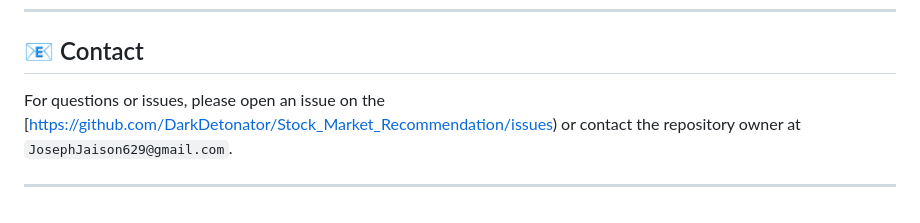
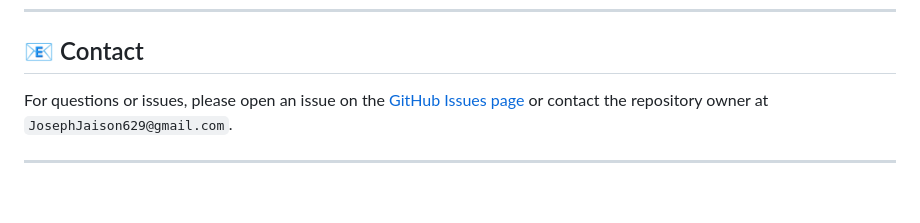
Before and after one commit to DarkDetonator/Stock_Market_Recommendation, a Markdown page: README.markdown, the part around the change. Rendered like a GitHub page.

```diff
--- a/README.markdown
+++ b/README.markdown
@@ -175,6 +175,6 @@ This project is licensed under the MIT License. See the `LICENSE` file for detai
 ---
 
 ## 📧 Contact
-For questions or issues, please open an issue on the [https://github.com/DarkDetonator/Stock_Market_Recommendation/issues) or contact the repository owner at `JosephJaison629@gmail.com`.
+For questions or issues, please open an issue on the [GitHub Issues page](https://github.com/DarkDetonator/Stock_Market_Recommendation/issues) or contact the repository owner at `JosephJaison629@gmail.com`.
 
 ---
```
